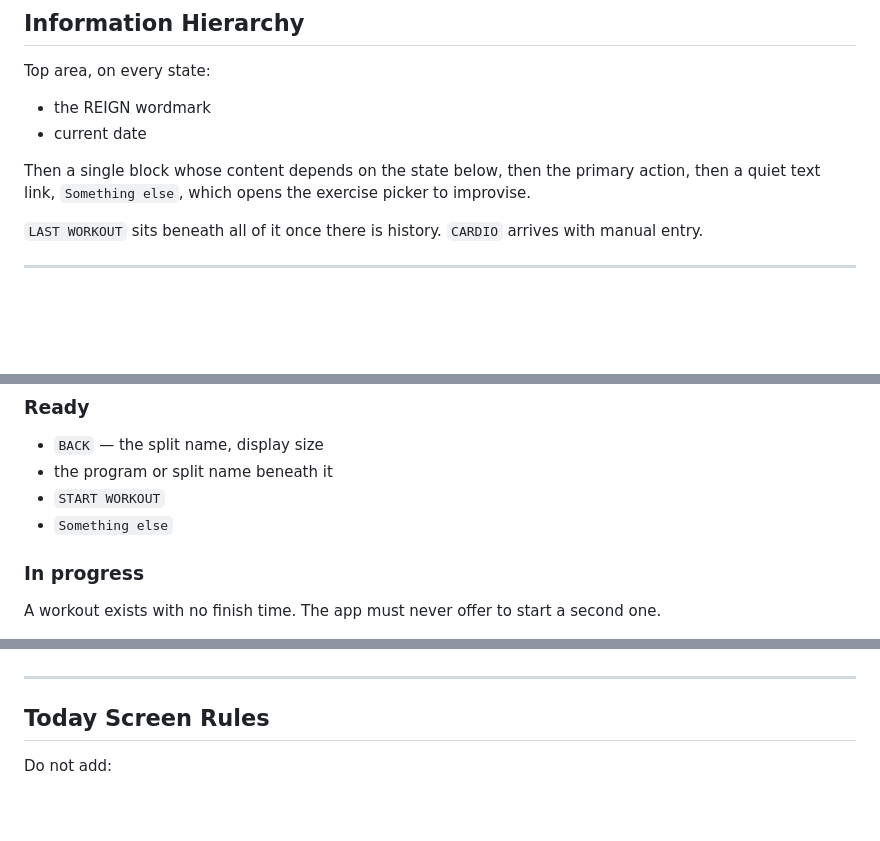
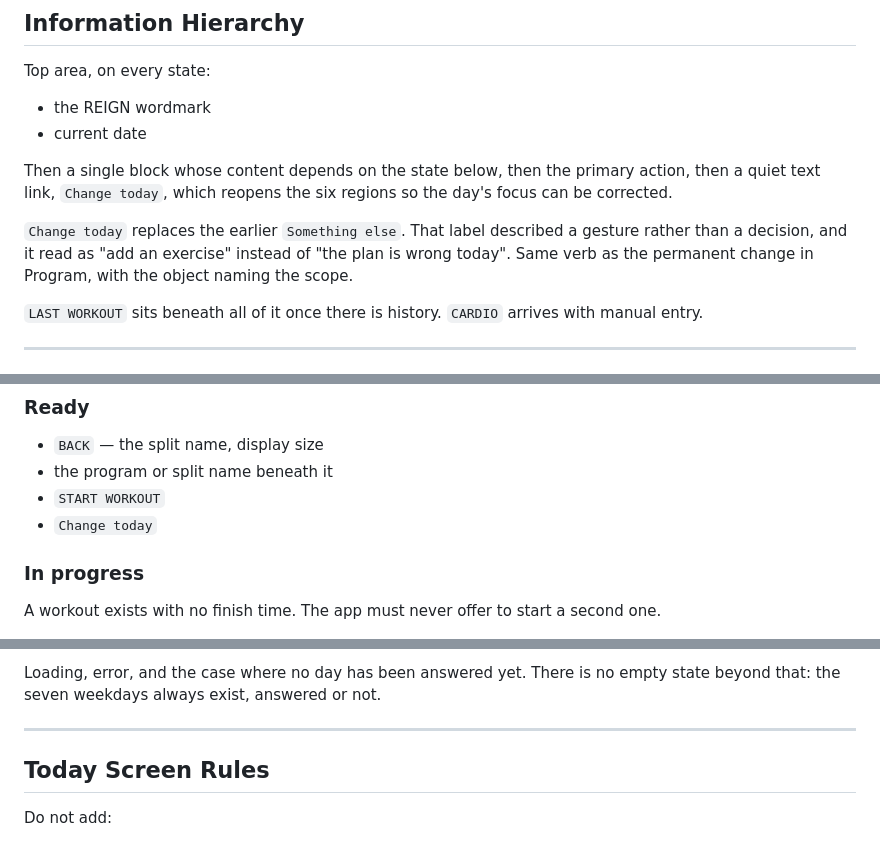
Before and after one commit to btoyn/REIGN, a Markdown page: docs/design/REIGN_UI_SPEC.md, 3 parts joined by grey strips. Rendered like a GitHub page; blank space fills up the shorter version.

```diff
--- a/docs/design/REIGN_UI_SPEC.md
+++ b/docs/design/REIGN_UI_SPEC.md
@@ -266,8 +266,13 @@ Top area, on every state:
 - current date
 
 Then a single block whose content depends on the state below, then the primary
-action, then a quiet text link, `Something else`, which opens the exercise
-picker to improvise.
+action, then a quiet text link, `Change today`, which reopens the six regions so
+the day's focus can be corrected.
+
+`Change today` replaces the earlier `Something else`. That label described a
+gesture rather than a decision, and it read as "add an exercise" instead of
+"the plan is wrong today". Same verb as the permanent change in Program, with
+the object naming the scope.
 
 `LAST WORKOUT` sits beneath all of it once there is history. `CARDIO` arrives
 with manual entry.
@@ -294,7 +299,7 @@ about a day the owner has not reached yet.
 - `BACK` — the split name, display size
 - the program or split name beneath it
 - `START WORKOUT`
-- `Something else`
+- `Change today`
 
 ### In progress
 
@@ -331,3 +413,5 @@ revised then rather than anticipated now.
+Loading, error, and the case where no day has been answered yet. There is no
+empty state beyond that: the seven weekdays always exist, answered or not.
 
 ---
 
```
Also changed, not shown: other parts of docs/design/REIGN_UI_SPEC.md (+80 -3 lines).
